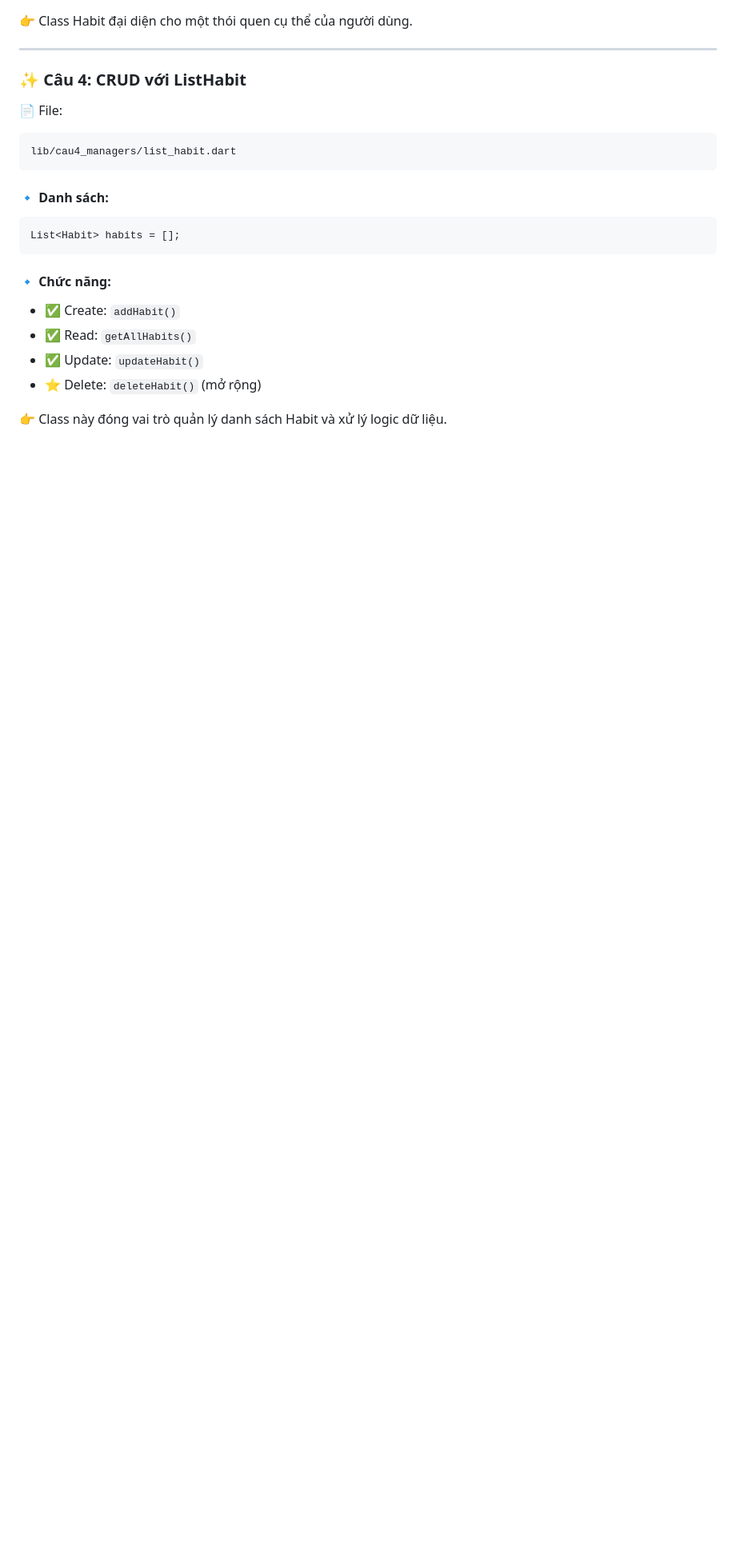
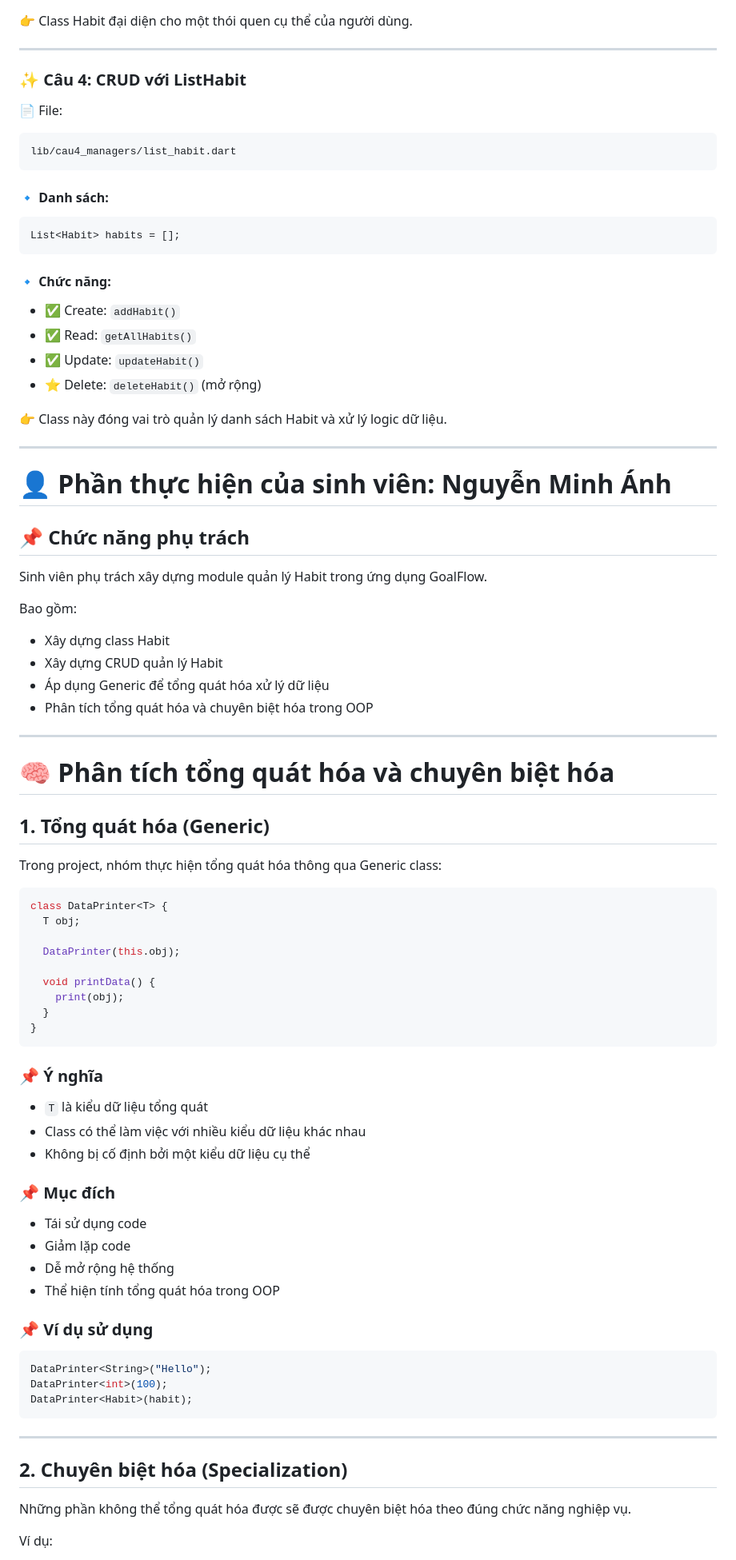
Before and after one commit to NmA3108/GoalFlow_Anh_Linh_N03_1_2026, a Markdown page: README.md, the part around one of its changes. Shown at 80% size. Drawn GitHub-style; blank space fills up the shorter version.

````diff
--- a/README.md
+++ b/README.md
@@ -97,3 +97,67 @@ List<Habit> habits = [];
 * ⭐ Delete: `deleteHabit()` (mở rộng)
 
 👉 Class này đóng vai trò quản lý danh sách Habit và xử lý logic dữ liệu.
+
+---
+# 👤 Phần thực hiện của sinh viên: Nguyễn Minh Ánh
+
+## 📌 Chức năng phụ trách
+
+Sinh viên phụ trách xây dựng module quản lý Habit trong ứng dụng GoalFlow.
+
+Bao gồm:
+
+* Xây dựng class Habit
+* Xây dựng CRUD quản lý Habit
+* Áp dụng Generic để tổng quát hóa xử lý dữ liệu
+* Phân tích tổng quát hóa và chuyên biệt hóa trong OOP
+
+---
+
+# 🧠 Phân tích tổng quát hóa và chuyên biệt hóa
+
+## 1. Tổng quát hóa (Generic)
+
+Trong project, nhóm thực hiện tổng quát hóa thông qua Generic class:
+
+```dart
+class DataPrinter<T> {
+  T obj;
+
+  DataPrinter(this.obj);
+
+  void printData() {
+    print(obj);
+  }
+}
+```
+
+### 📌 Ý nghĩa
+
+* `T` là kiểu dữ liệu tổng quát
+* Class có thể làm việc với nhiều kiểu dữ liệu khác nhau
+* Không bị cố định bởi một kiểu dữ liệu cụ thể
+
+### 📌 Mục đích
+
+* Tái sử dụng code
+* Giảm lặp code
+* Dễ mở rộng hệ thống
+* Thể hiện tính tổng quát hóa trong OOP
+
+### 📌 Ví dụ sử dụng
+
+```dart
+DataPrinter<String>("Hello");
+DataPrinter<int>(100);
+DataPrinter<Habit>(habit);
+```
+
+---
+
+## 2. Chuyên biệt hóa (Specialization)
+
+Những phần không thể tổng quát hóa được sẽ được chuyên biệt hóa theo đúng chức năng nghiệp vụ.
+
+Ví dụ:
+
````
Also changed, not shown: other parts of README.md (+112 -0 lines).
